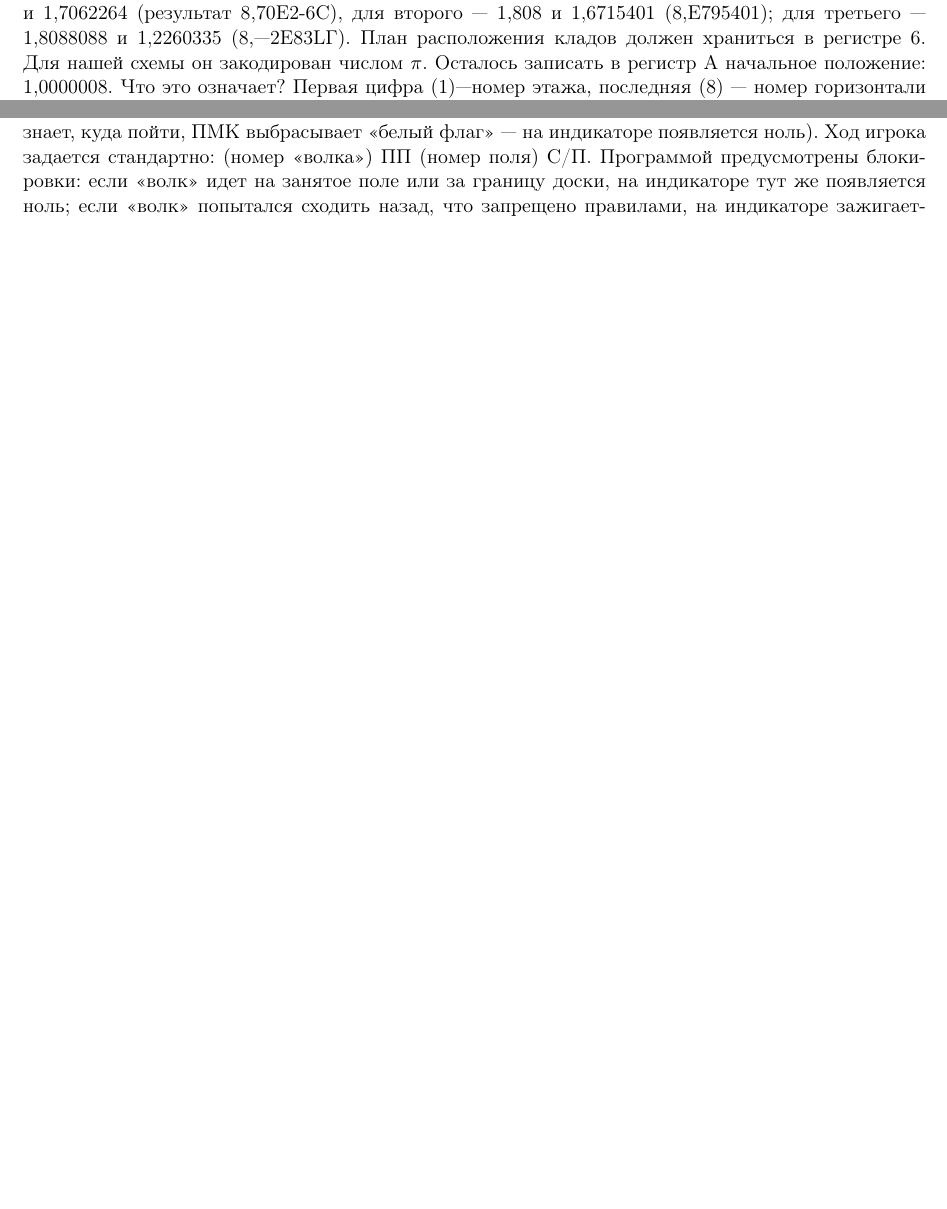
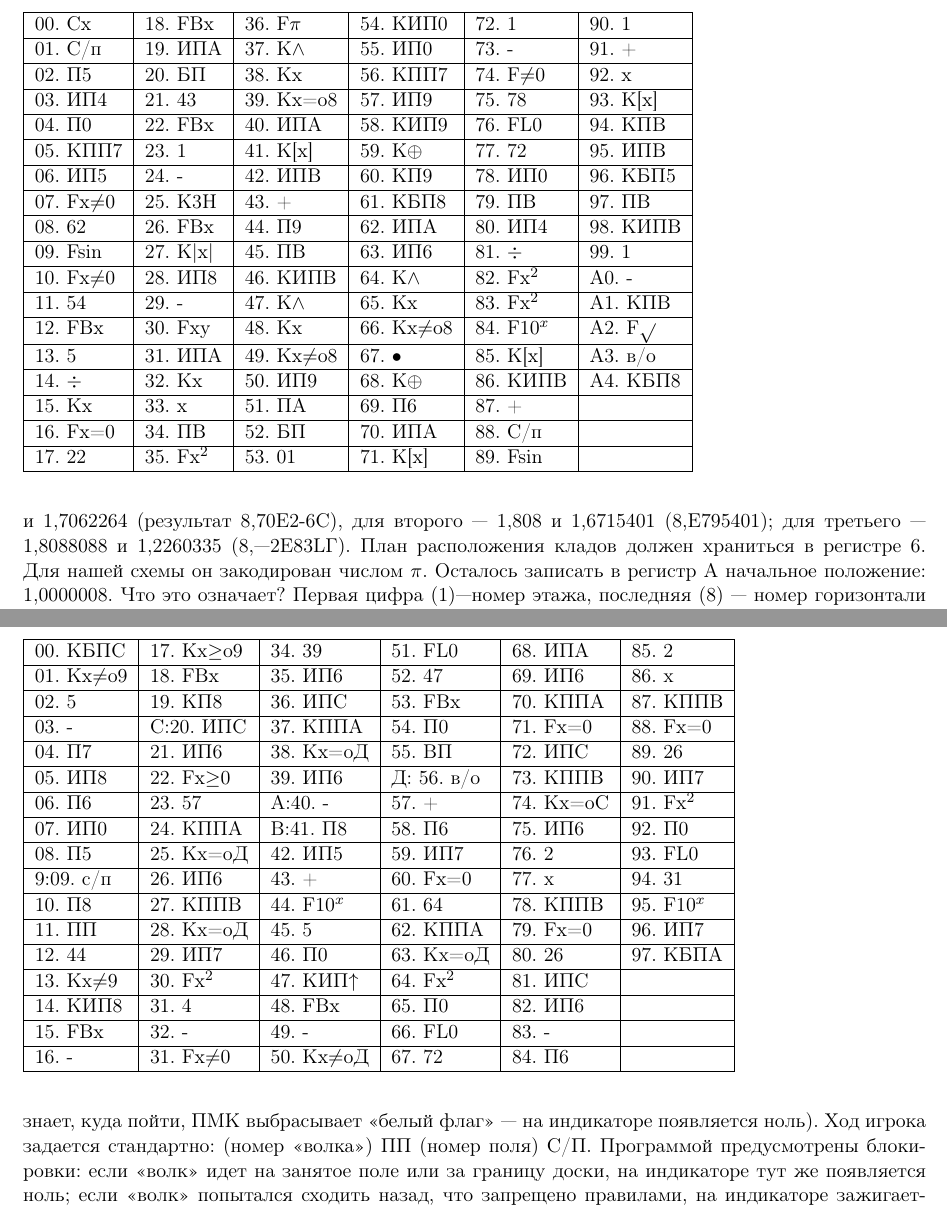
Before and after one commit to abaddon201/calculator, a LaTeX document (calculator_orig.tex): two parts of pages 174 and 176 of 177 before the commit and two parts of pages 174 and 177 of 178 after it, joined at a grey line, cut at the place of the change, the shorter picture padded with empty space. Compiled offline with pdfLaTeX.

Commit message:
added last programs to original series

```diff
--- a/calculator_orig.tex
+++ b/calculator_orig.tex
@@ -3777,7 +3777,29 @@ P.S. Известное правило гласит: «Любую програм
 
 Ваша задача: добраться до выхода из лабиринта и вынести оттуда как можно больше сокровищ. Проложить путь по лабиринту, не заблудиться, не сбиться в подсчете воды (она обозначена литерой Е — от английского exist — существовать), гранат (литера Г) и сокровищ (литера С) вам поможет программа
 
-FFFFFFFFFFFFFFFFFFFFFFFFFTABLE1
+\begin{table}[]
+\begin{tabular}{|l|l|l|l|l|l|}
+\hline
+00. Cx   & 18. FBx  & 36. F$\pi$ & 54. КИП0  & 72. 1        & 90. 1    \\ \hline
+01. С/п  & 19. ИПА  & 37. К$\wedge$     & 55. ИП0   & 73. -        & 91. +    \\ \hline
+02. П5   & 20. БП   & 38. K{x}   & 56. КПП7  & 74. F$\neq$0 & 92. x    \\ \hline
+03. ИП4  & 21. 43   & 39. Kx=o8  & 57. ИП9   & 75. 78       & 93. K[x] \\ \hline
+04. П0   & 22. FBx  & 40. ИПА    & 58. КИП9  & 76. FL0      & 94. КПВ  \\ \hline
+05. КПП7 & 23. 1    & 41. K[x]   & 59. K$\oplus$    & 77. 72       & 95. ИПВ  \\ \hline
+06. ИП5  & 24. -    & 42. ИПВ    & 60. КП9   & 78. ИП0      & 96. КБП5 \\ \hline
+07. Fx$\neq$0 & 25. K3H  & 43. +      & 61. КБП8  & 79. ПВ       & 97. ПВ   \\ \hline
+08. 62   & 26. FBx  & 44. П9     & 62. ИПА   & 80. ИП4      & 98. КИПВ \\ \hline
+09. Fsin & 27. K|x| & 45. ПВ     & 63. ИП6   & 81. $\div$        & 99. 1    \\ \hline
+10. Fx$\neq$0 & 28. ИП8  & 46. КИПВ   & 64. K$\wedge$    & 82. Fx$^{2}$      & A0. -    \\ \hline
+11. 54   & 29. -    & 47. К$\wedge$     & 65. K{x}  & 83. Fx$^{2}$      & A1. КПВ  \\ \hline
+12. FBx  & 30. Fxy  & 48. К{x}   & 66. Kx$\neq$o8 & 84. F10$^{x}$     & A2. F$\sqrt{}$   \\ \hline
+13. 5    & 31. ИПА  & 49. Kx$\neq$o8  & 67. •     & 85. K[x]     & A3. в/o  \\ \hline
+14. $\div$    & 32. К{x} & 50. ИП9    & 68. K$\oplus$    & 86. КИПВ     & А4. КБП8 \\ \hline
+15. K{x} & 33. x    & 51. ПA     & 69. П6    & 87. +        &          \\ \hline
+16. Fx=0 & 34. ПВ   & 52. БП     & 70. ИПА   & 88. C/п      &          \\ \hline
+17. 22   & 35. Fx$^{2}$  & 53. 01     & 71. K[x]  & 89. Fsin     &          \\ \hline
+\end{tabular}
+\end{table}
 
 Переключатель Р-Г установлен в положение Р. В регистр 4 вводится буква Е: 1 К- ВП П4, в регистры 7 и 8 соответственно числа 97 и 0,1. Регистры С, Д и Е определяют ваши ресурсы: 20 ПЕ (запас воды), 2 ПД (запас гранат или динамита), 0 ПС (количество сокровищ на данный момент). Регистры 1, 2 и 3 содержат соответственно планы 1, 2 и 3-го этажей. Соответствующую карте схему можно получить с помощью дизъюнкции. Для первого этажа исходными являются числа 1,0080808 и 1,7062264 (результат 8,70Е2-6С), для второго — 1,808 и 1,6715401
 (8,Е795401); для третьего — 1,8088088 и 1,2260335 (8,—2E83LГ). План расположения кладов должен храниться в регистре 6. Для нашей схемы он закодирован числом $\pi$. Осталось записать в регистр А начальное положение: 1,0000008. Что это означает? Первая цифра (1)—номер этажа, последняя (8) — номер горизонтали на плане этажа, а позиция последней цифры относительно запятой (7) — номер вертикали на нем. Операция выделения дробной части позволяет получать более наглядную форму представления местоположения на этаже (8—07) — соответственно, 8-я горизонталь, 7-я вертикаль плана этажа. В дальнейшем ваши координаты в пещере будут храниться в регистре А. В регистре 9 обычно будут находиться координаты той точки, куда вы планировали переместиться, а в регистре 5 — код вашего последнего хода.
@@ -3862,7 +3884,28 @@ FFFFFFFFFFFFFFFFFFFFFFFFFTABLE1
 
 В прошлом выпуске было обещано доработать программу Б. Грекова (игра «Волки и козлик» на поле 9X9) как со стороны сервиса, так и в стратегическом смысле. Выполняя это обещание, публикуем программу «Победитель»:
 
-FFFFFFFFFFFFFFFFFFFFFFFFFFFFFTABLE2
+\begin{table}[]
+\begin{tabular}{|l|l|l|l|l|l|}
+\hline
+00. КБПС  & 17. Кх$\geq$о9 & 34. 39    & 51. FL0    & 68. ИПА   & 85. 2    \\ \hline
+01. Kx$\neq$o9 & 18. FBx   & 35. ИП6   & 52. 47     & 69. ИП6   & 86. х    \\ \hline
+02. 5     & 19. КП8   & 36. ИПС   & 53. FBx    & 70. КППА  & 87. КППВ \\ \hline
+03. -     & С:20. ИПС & 37. КППА  & 54. П0     & 71. Fx=0  & 88. Fx=0 \\ \hline
+04. П7    & 21. ИП6   & 38. Kx=oД & 55. ВП     & 72. ИПС   & 89. 26   \\ \hline
+05. ИП8   & 22. Fx$\geq$0  & 39. ИП6   & Д: 56. в/о & 73. КППВ  & 90. ИП7  \\ \hline
+06. П6    & 23. 57    & А:40. -   & 57. +      & 74. Кх=оС & 91. Fx$^{2}$  \\ \hline
+07. ИП0   & 24. КППА  & В:41. П8  & 58. П6     & 75. ИП6   & 92. П0   \\ \hline
+08. П5    & 25. Кх=оД & 42. ИП5   & 59. ИП7    & 76. 2     & 93. FL0  \\ \hline
+9:09. с/п & 26. ИП6   & 43. +     & 60. Fx=0   & 77. х     & 94. 31   \\ \hline
+10. П8    & 27. КППВ  & 44. F10$^{x}$  & 61. 64     & 78. КППВ  & 95. F10$^{x}$ \\ \hline
+11. ПП    & 28. Кх=оД & 45. 5     & 62. КППА   & 79. Fx=0  & 96. ИП7  \\ \hline
+12. 44    & 29. ИП7   & 46. П0    & 63. Кх=оД  & 80. 26    & 97. КБПА \\ \hline
+13. Кх$\neq$9  & 30. Fx$^{2}$   & 47. КИП$\uparrow$  & 64. Fx$^{2}$    & 81. ИПС   &          \\ \hline
+14. КИП8  & 31. 4     & 48. FBx   & 65. П0     & 82. ИП6   &          \\ \hline
+15. FBx   & 32. -     & 49. -     & 66. FL0    & 83. -     &          \\ \hline
+16. -     & 31. Fx$\neq$0  & 50. Kx$\neq$oД & 67. 72     & 84. П6    &          \\ \hline
+\end{tabular}
+\end{table}
 
 Система координат та же, что и в прошлом выпуске, только «волки» в начале игры располагаются на 9-й горизонтали (на полях 91, 93, 97, 99); туда-то и стремится «козлик». Перед игрой в некоторые регистры вводятся адреса переходов: 20 ПС 9 П9 40 ПА 41 ПВ 56 ПД; числа в регистрах С и А служат вдобавок счетными коэффициентами. Каждый «волк» имеет собственный номер (от 1 до 4), его координаты хранятся в соответствующем регистре. В начале игры задаем 91 П1 93 П2 97 ПЗ 99 П4 «Козлик» имеет номер 5 и располагается на поле 55: 55 П5 (можно задать и любую другую клетку в пределах трех центральных вертикалей). В регистре 6 во время игры откладывается направление предыдущего хода «козлика» (разность между его новыми и старыми координатами), то есть одно из чисел 11,—11,9,—9. Вначале можно задать любое из них, допустим, 11 П6. в регистре 7 хранится отклонение «козлика» от центральной вертикали; вначале содержимое этого регистра может быть произвольным.
 
```
Also changed, not shown: 1 other file.
